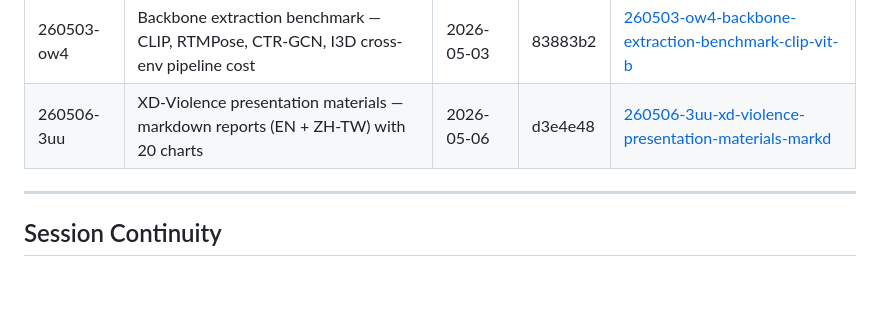
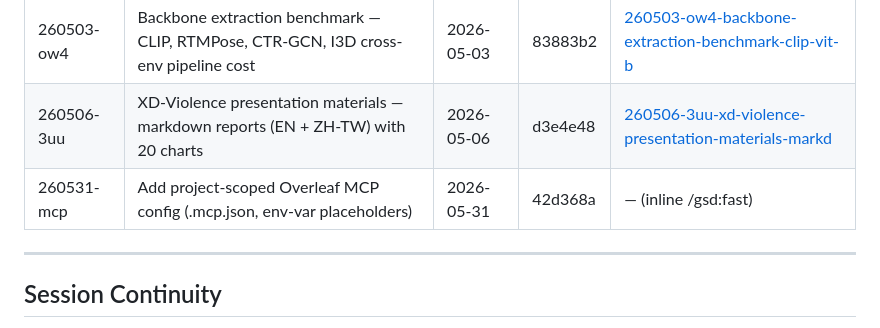
Before and after one commit to austinjeng/ViolenceCC, a Markdown page: .planning/STATE.md, the part around the change. Drawn GitHub-style; blank space fills up the shorter version.

Commit message:
docs(state): log Overleaf MCP config in quick tasks table
Co-Authored-By: Claude Opus 4.8 (1M context) <noreply@anthropic.com>

```diff
--- a/.planning/STATE.md
+++ b/.planning/STATE.md
@@ -173,6 +173,7 @@ None currently.
 | 260503-nl6 | Performance benchmark for all 5 model variants (params, FLOPs, latency, memory) | 2026-05-03 | caaad02 | [260503-nl6-create-comprehensive-performance-benchma](./quick/260503-nl6-create-comprehensive-performance-benchma/) |
 | 260503-ow4 | Backbone extraction benchmark — CLIP, RTMPose, CTR-GCN, I3D cross-env pipeline cost | 2026-05-03 | 83883b2 | [260503-ow4-backbone-extraction-benchmark-clip-vit-b](./quick/260503-ow4-backbone-extraction-benchmark-clip-vit-b/) |
 | 260506-3uu | XD-Violence presentation materials — markdown reports (EN + ZH-TW) with 20 charts | 2026-05-06 | d3e4e48 | [260506-3uu-xd-violence-presentation-materials-markd](./quick/260506-3uu-xd-violence-presentation-materials-markd/) |
+| 260531-mcp | Add project-scoped Overleaf MCP config (.mcp.json, env-var placeholders) | 2026-05-31 | 42d368a | — (inline /gsd:fast) |
 
 ---
 
```
